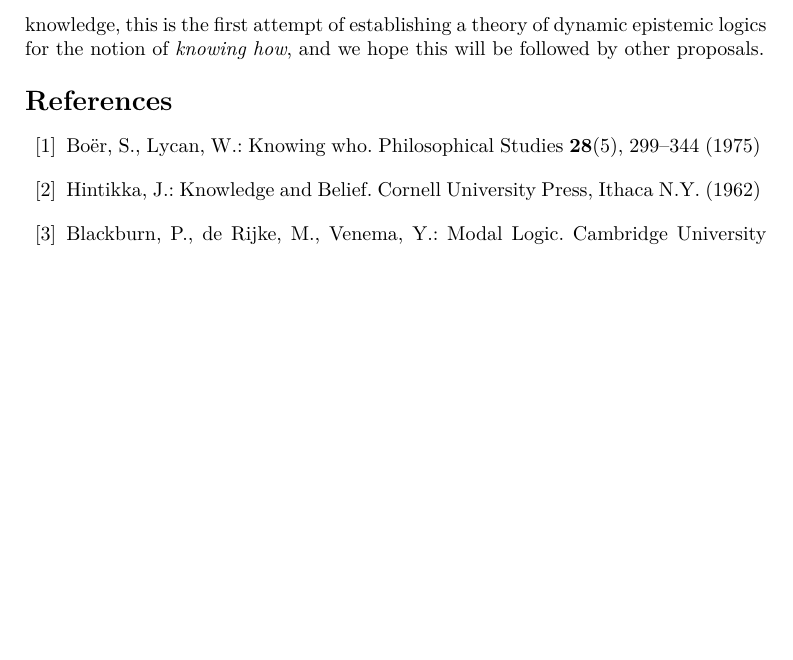
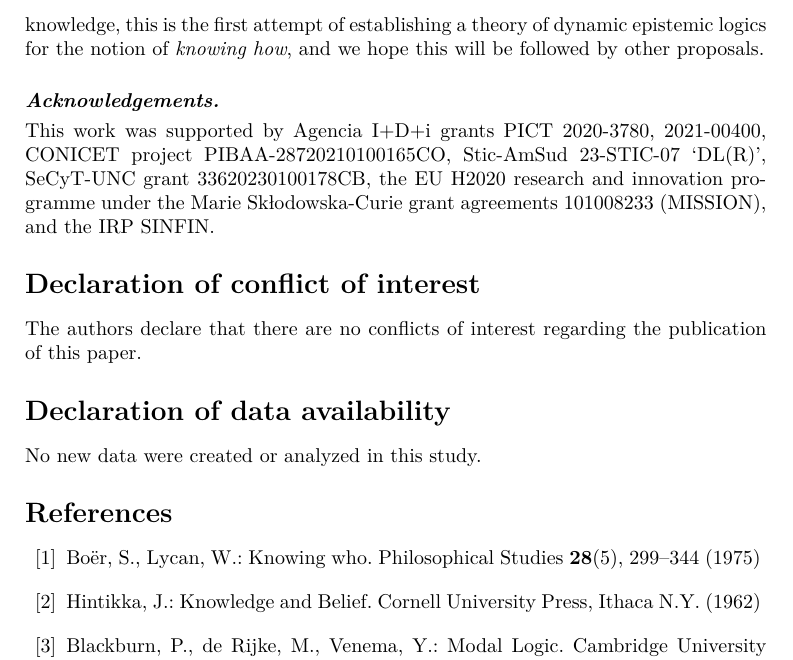
Before and after one commit to rfervari/dynamic-kh-journal, a LaTeX paper (main.tex): part of page 32 of 35, cut so that both start at the same text, the shorter picture padded with empty space. Compiled offline with pdfLaTeX.

Commit message:
declarations and acks

```diff
--- a/main.tex
+++ b/main.tex
@@ -151,6 +151,23 @@ This section presents a first attempt at defining \emph{epistemic} updates over
 \label{sec:final}
 \input{final}
 
+\paragraph{Acknowledgements.}
+This work was supported by Agencia I+D+i grants
+ PICT 2020-3780,
+ 2021-00400, CONICET project PIBAA-28720210100165CO,
+ Stic-AmSud 23-STIC-07 ‘DL(R)',
+ SeCyT-UNC grant 33620230100178CB,
+ the EU
+H2020 research and innovation programme under the
+Marie Skłodowska-Curie grant agreements 101008233
+(MISSION), and the IRP SINFIN.
+
+\section*{Declaration of conflict of interest}
+The authors declare that there are no conflicts of interest regarding the publication of this paper.
+
+\section*{Declaration of data availability}
+No new data were created or analyzed in this study.
+
 %\bibliographystyle{sn-aps}
 \bibliography{references}
 
```
